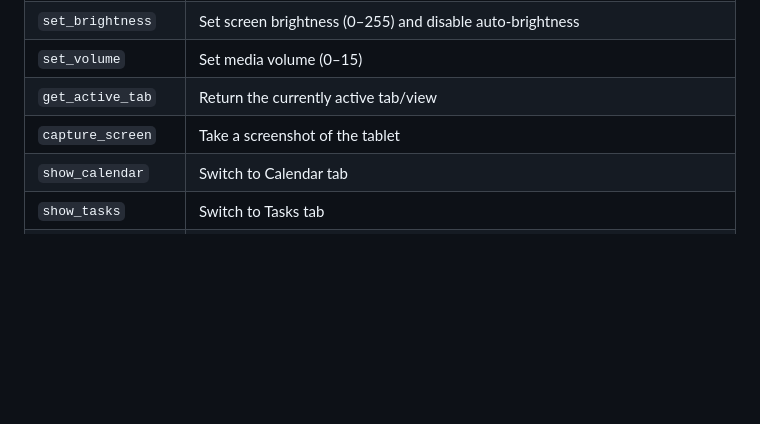
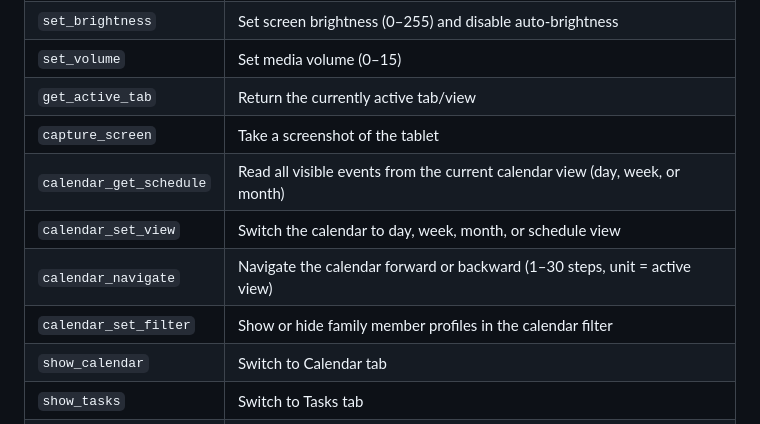
Before and after one commit to sveneisenschmidt/dragon-touch-mcp, a Markdown page: README.md, the part around the change. GitHub-like rendering; blank space fills up the shorter version.

Commit message:
docs: add calendar_* tools to README

```diff
--- a/README.md
+++ b/README.md
@@ -49,6 +49,10 @@ Config file location:
 | `set_volume` | Set media volume (0–15) |
 | `get_active_tab` | Return the currently active tab/view |
 | `capture_screen` | Take a screenshot of the tablet |
+| `calendar_get_schedule` | Read all visible events from the current calendar view (day, week, or month) |
+| `calendar_set_view` | Switch the calendar to day, week, month, or schedule view |
+| `calendar_navigate` | Navigate the calendar forward or backward (1–30 steps, unit = active view) |
+| `calendar_set_filter` | Show or hide family member profiles in the calendar filter |
 | `show_calendar` | Switch to Calendar tab |
 | `show_tasks` | Switch to Tasks tab |
 | `show_day` | Switch to Day tab |
```
